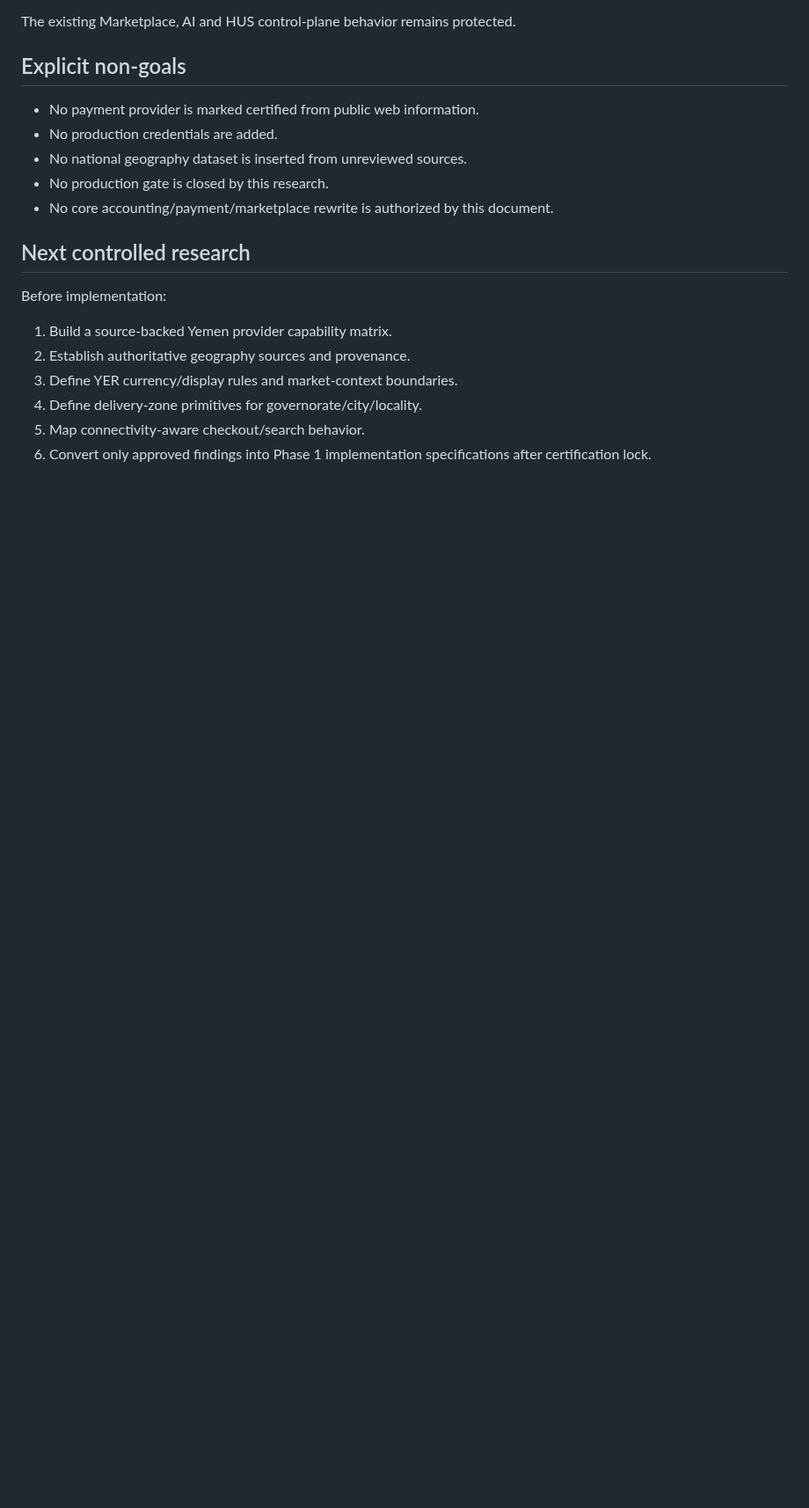
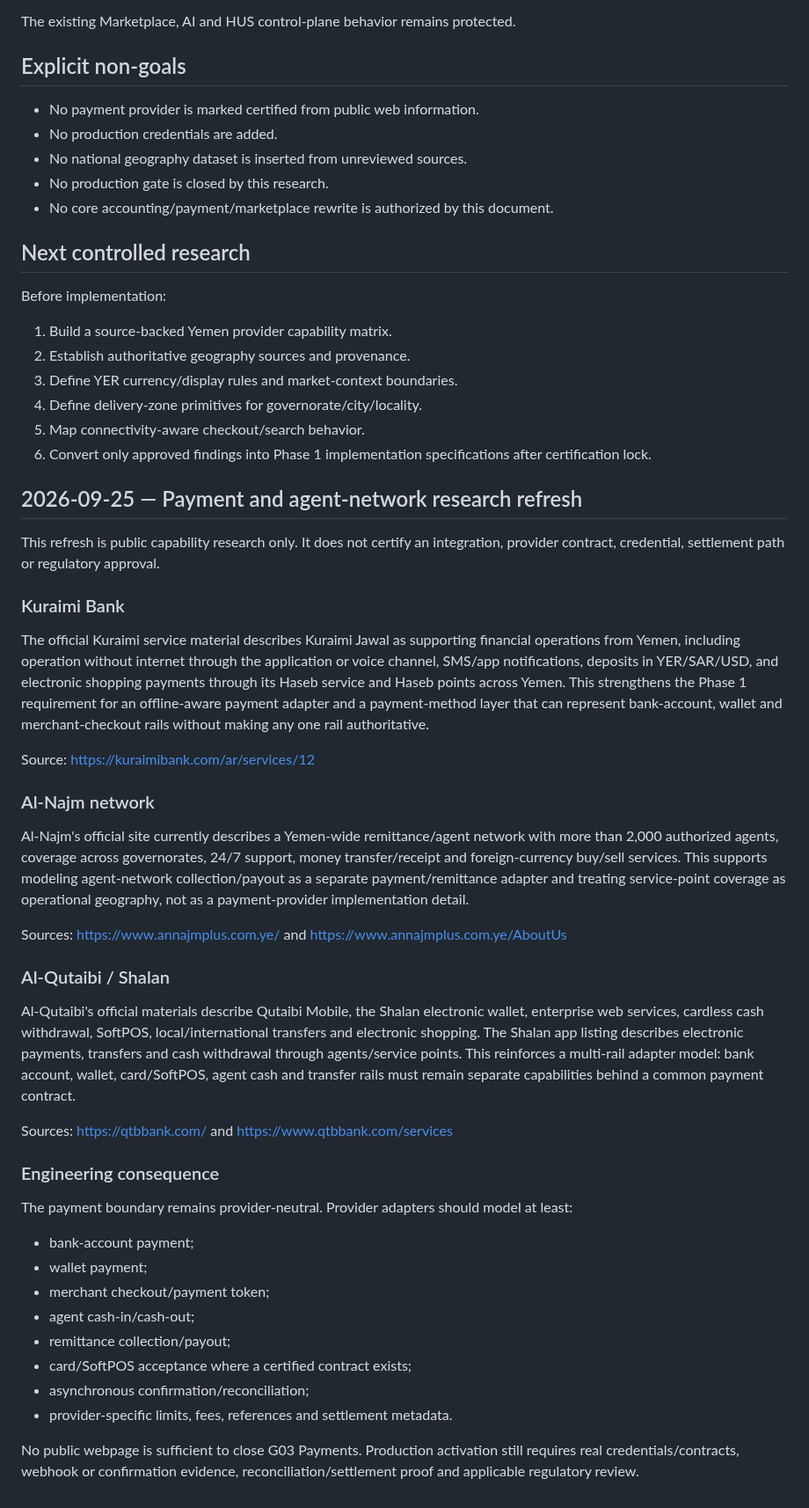
Before and after one commit to yemenplatform528-ai/hussam-nextgen, a Markdown page: docs/YEMENIZATION_PHASE1_MARKET_FINDINGS_2026-09-24.md, the part around the change. Shown at 88% size. Drawn GitHub-style; blank space fills up the shorter version.

Commit message:
docs: refresh Yemen payment and agent-network research

```diff
--- a/docs/YEMENIZATION_PHASE1_MARKET_FINDINGS_2026-09-24.md
+++ b/docs/YEMENIZATION_PHASE1_MARKET_FINDINGS_2026-09-24.md
@@ -93,3 +93,36 @@ Before implementation:
 4. Define delivery-zone primitives for governorate/city/locality.
 5. Map connectivity-aware checkout/search behavior.
 6. Convert only approved findings into Phase 1 implementation specifications after certification lock.
+
+
+## 2026-09-25 — Payment and agent-network research refresh
+
+This refresh is public capability research only. It does not certify an integration, provider contract, credential, settlement path or regulatory approval.
+
+### Kuraimi Bank
+The official Kuraimi service material describes Kuraimi Jawal as supporting financial operations from Yemen, including operation without internet through the application or voice channel, SMS/app notifications, deposits in YER/SAR/USD, and electronic shopping payments through its Haseb service and Haseb points across Yemen. This strengthens the Phase 1 requirement for an offline-aware payment adapter and a payment-method layer that can represent bank-account, wallet and merchant-checkout rails without making any one rail authoritative.
+
+Source: https://kuraimibank.com/ar/services/12
+
+### Al-Najm network
+Al-Najm's official site currently describes a Yemen-wide remittance/agent network with more than 2,000 authorized agents, coverage across governorates, 24/7 support, money transfer/receipt and foreign-currency buy/sell services. This supports modeling agent-network collection/payout as a separate payment/remittance adapter and treating service-point coverage as operational geography, not as a payment-provider implementation detail.
+
+Sources: https://www.annajmplus.com.ye/ and https://www.annajmplus.com.ye/AboutUs
+
+### Al-Qutaibi / Shalan
+Al-Qutaibi's official materials describe Qutaibi Mobile, the Shalan electronic wallet, enterprise web services, cardless cash withdrawal, SoftPOS, local/international transfers and electronic shopping. The Shalan app listing describes electronic payments, transfers and cash withdrawal through agents/service points. This reinforces a multi-rail adapter model: bank account, wallet, card/SoftPOS, agent cash and transfer rails must remain separate capabilities behind a common payment contract.
+
+Sources: https://qtbbank.com/ and https://www.qtbbank.com/services
+
+### Engineering consequence
+The payment boundary remains provider-neutral. Provider adapters should model at least:
+- bank-account payment;
+- wallet payment;
+- merchant checkout/payment token;
+- agent cash-in/cash-out;
+- remittance collection/payout;
+- card/SoftPOS acceptance where a certified contract exists;
+- asynchronous confirmation/reconciliation;
+- provider-specific limits, fees, references and settlement metadata.
+
+No public webpage is sufficient to close G03 Payments. Production activation still requires real credentials/contracts, webhook or confirmation evidence, reconciliation/settlement proof and applicable regulatory review.
```
